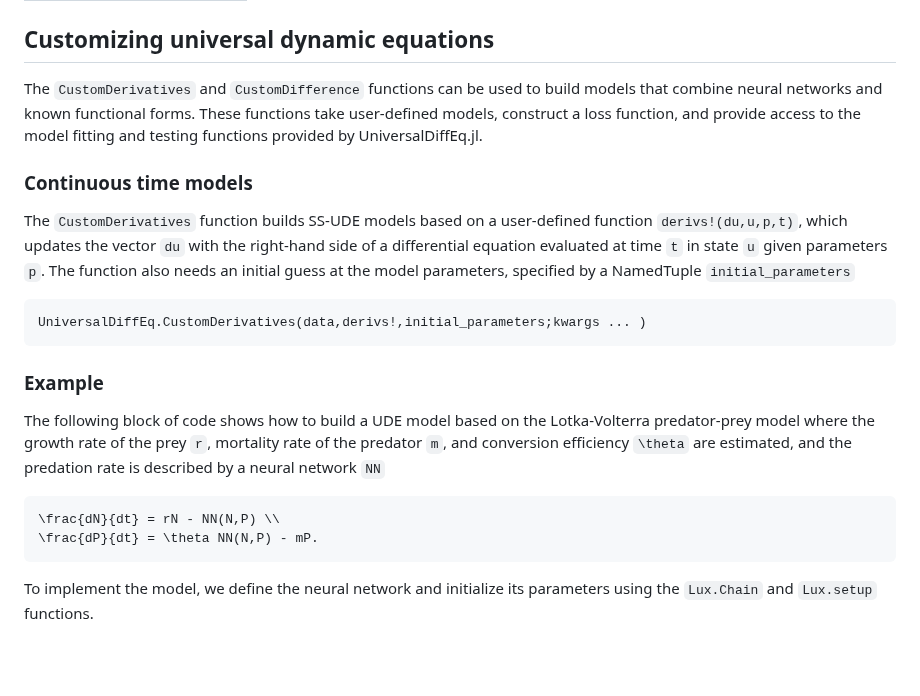
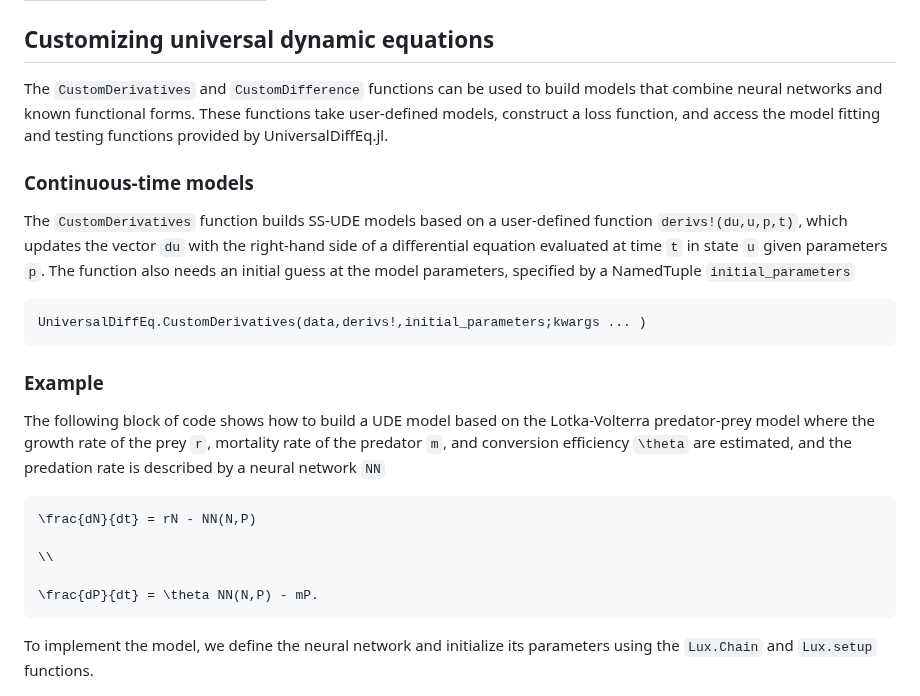
Before and after one commit to Jack-H-Buckner/UniversalDiffEq.jl, a Markdown page: docs/src/Models.md, the part around one of its changes. Drawn GitHub-style; blank space fills up the shorter version.

````diff
--- a/docs/src/Models.md
+++ b/docs/src/Models.md
@@ -73,9 +73,9 @@ Long-format data sets can be used to define models with multiple covariates that
 
 ## Customizing universal dynamic equations
 
-The `CustomDerivatives` and `CustomDifference` functions can be used to build models that combine neural networks and known functional forms. These functions take user-defined models, construct a loss function, and provide access to the model fitting and testing functions provided by UniversalDiffEq.jl.
+The `CustomDerivatives` and `CustomDifference` functions can be used to build models that combine neural networks and known functional forms. These functions take user-defined models, construct a loss function, and access the model fitting and testing functions provided by UniversalDiffEq.jl.
 
-### Continuous time models
+### Continuous-time models
 
 The `CustomDerivatives` function builds SS-UDE models based on a user-defined function `derivs!(du,u,p,t)`, which updates the vector `du` with the right-hand side of a differential equation evaluated at time `t` in state `u` given parameters `p`. The function also needs an initial guess at the model parameters, specified by a NamedTuple `initial_parameters`
 
@@ -88,7 +88,10 @@ UniversalDiffEq.CustomDerivatives(data,derivs!,initial_parameters;kwargs ... )
 The following block of code shows how to build a UDE model based on the Lotka-Volterra predator-prey model where the growth rate of the prey ``r``, mortality rate of the predator ``m``, and conversion efficiency ``\theta`` are estimated, and the predation rate is described by a neural network ``NN``
 
 ```math
-\frac{dN}{dt} = rN - NN(N,P) \\
+\frac{dN}{dt} = rN - NN(N,P)
+
+\\
+
 \frac{dP}{dt} = \theta NN(N,P) - mP.
 ```
 
````
Also changed, not shown: other parts of docs/src/Models.md (+20 -17 lines).
